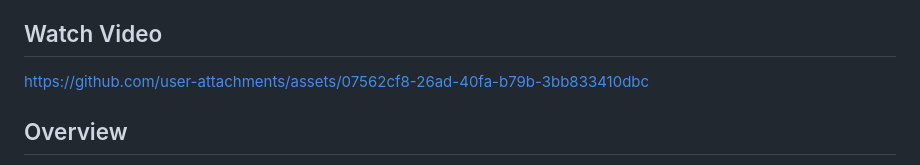
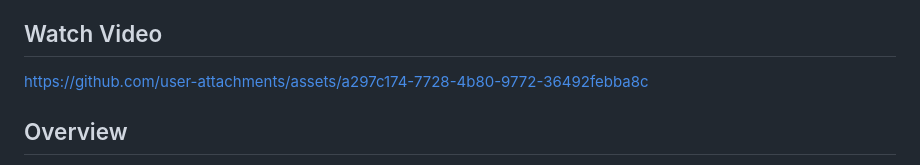
Before and after one commit to sahin-abdullah/amazon-insight, a Markdown page: README.md, the part around the change. GitHub-like rendering.

```diff
--- a/README.md
+++ b/README.md
@@ -3,7 +3,8 @@
 Welcome to **Amazon Insight**! This project allows users to gain deeper insights into their favorite Amazon products by scraping reviews in real-time and leveraging advanced language models to answer questions about the product.
 
 ## Watch Video
-https://github.com/user-attachments/assets/07562cf8-26ad-40fa-b79b-3bb833410dbc
+https://github.com/user-attachments/assets/a297c174-7728-4b80-9772-36492febba8c
+
 
 ## Overview
 
```
